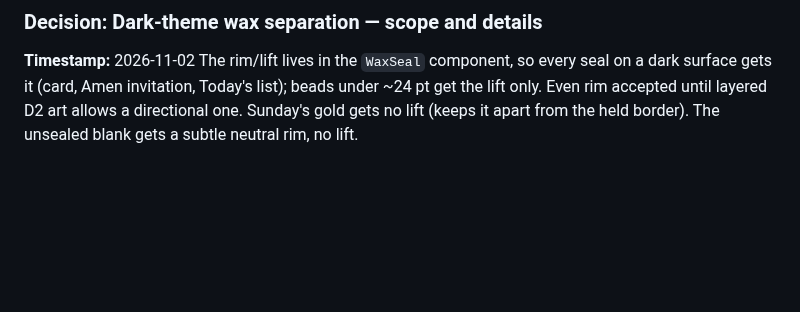
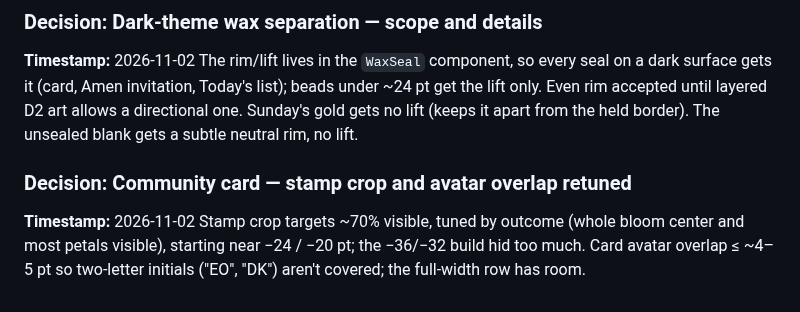
Before and after one commit to ericdolson/plus_prayer, a Markdown page: docs/decisions.md, the part around the change. Rendered like a GitHub page; blank space fills up the shorter version.

Commit message:
Design: retune community card stamp crop (~70%) and avatar overlap
Co-Authored-By: Claude Opus 5.5 <noreply@anthropic.com>
Claude-Session: https://claude.ai/code/session_016iG7nrFq5hVLsqpDgpwZKS

```diff
--- a/docs/decisions.md
+++ b/docs/decisions.md
@@ -1030,3 +1030,10 @@ gets it (card, Amen invitation, Today's list); beads under ~24 pt get the lift
 only. Even rim accepted until layered D2 art allows a directional one. Sunday's
 gold gets no lift (keeps it apart from the held border). The unsealed blank
 gets a subtle neutral rim, no lift.
+
+### Decision: Community card — stamp crop and avatar overlap retuned
+**Timestamp:** 2026-11-02
+Stamp crop targets ~70% visible, tuned by outcome (whole bloom center and most
+petals visible), starting near −24 / −20 pt; the −36/−32 build hid too much.
+Card avatar overlap ≤ ~4–5 pt so two-letter initials ("EO", "DK") aren't
+covered; the full-width row has room.
```
Also changed, not shown: docs/product/design-direction.md (+9 -7 lines).
